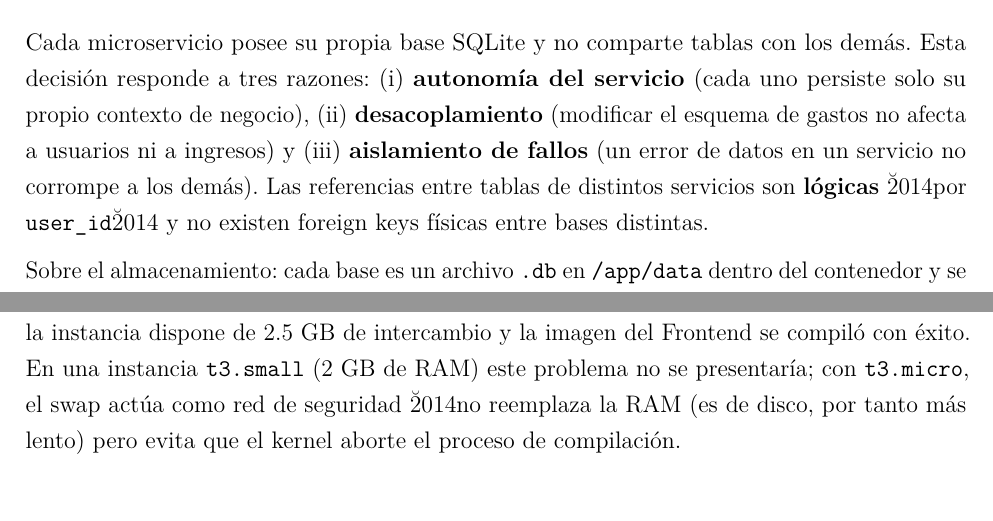
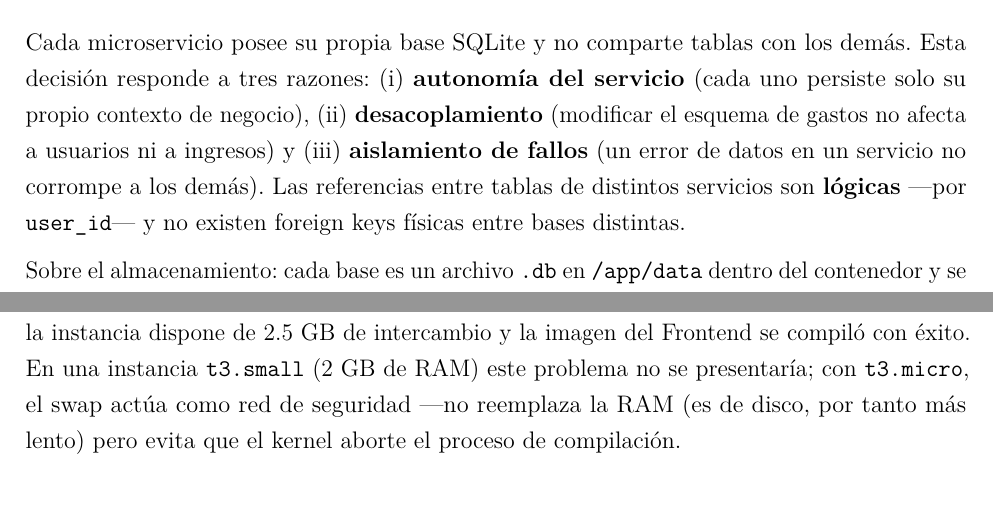
Before and after one commit to UTEC-AII/finzen-docs, a LaTeX document (Proyecto_Parcial.tex): two parts of pages 13 and 42 of 44, joined at a grey line, cut so that both start at the same text. Compiled offline with pdfLaTeX.

Commit message:
Corrige escapado \u2014 (guiones largos) en el informe

```diff
--- a/Proyecto_Parcial.tex
+++ b/Proyecto_Parcial.tex
@@ -505,7 +505,7 @@ decisi\'on responde a tres razones: (i) \textbf{autonom\'ia del servicio} (cada
 solo su propio contexto de negocio), (ii) \textbf{desacoplamiento} (modificar el esquema de
 gastos no afecta a usuarios ni a ingresos) y (iii) \textbf{aislamiento de fallos} (un error de
 datos en un servicio no corrompe a los dem\'as). Las referencias entre tablas de distintos
-servicios son \textbf{l\'ogicas} \u2014por \texttt{user\_id}\u2014 y no existen foreign keys f\'isicas
+servicios son \textbf{l\'ogicas} ---por \texttt{user\_id}--- y no existen foreign keys f\'isicas
 entre bases distintas.
 
 Sobre el almacenamiento: cada base es un archivo \texttt{.db} en \texttt{/app/data} dentro
@@ -915,7 +915,7 @@ de swap de 2 GB: \texttt{sudo fallocate -l 2G /swapfile}, \texttt{sudo mkswap /s
 y \texttt{sudo swapon /swapfile} (registrado en \texttt{/etc/fstab}). Con ello la instancia
 dispone de~{}2.5 GB de intercambio y la imagen del Frontend se compil\'o con \'exito.
 En una instancia \texttt{t3.small} (2 GB de RAM) este problema no se presentar\'ia; con
-\texttt{t3.micro}, el swap act\'ua como red de seguridad \u2014no reemplaza la RAM (es de
+\texttt{t3.micro}, el swap act\'ua como red de seguridad ---no reemplaza la RAM (es de
 disco, por tanto m\'as lento) pero evita que el kernel aborte el proceso de compilaci\'on.
 
 \section{Repositorios p\'ublicos de GitHub}
```
Also changed, not shown: 1 other file.
